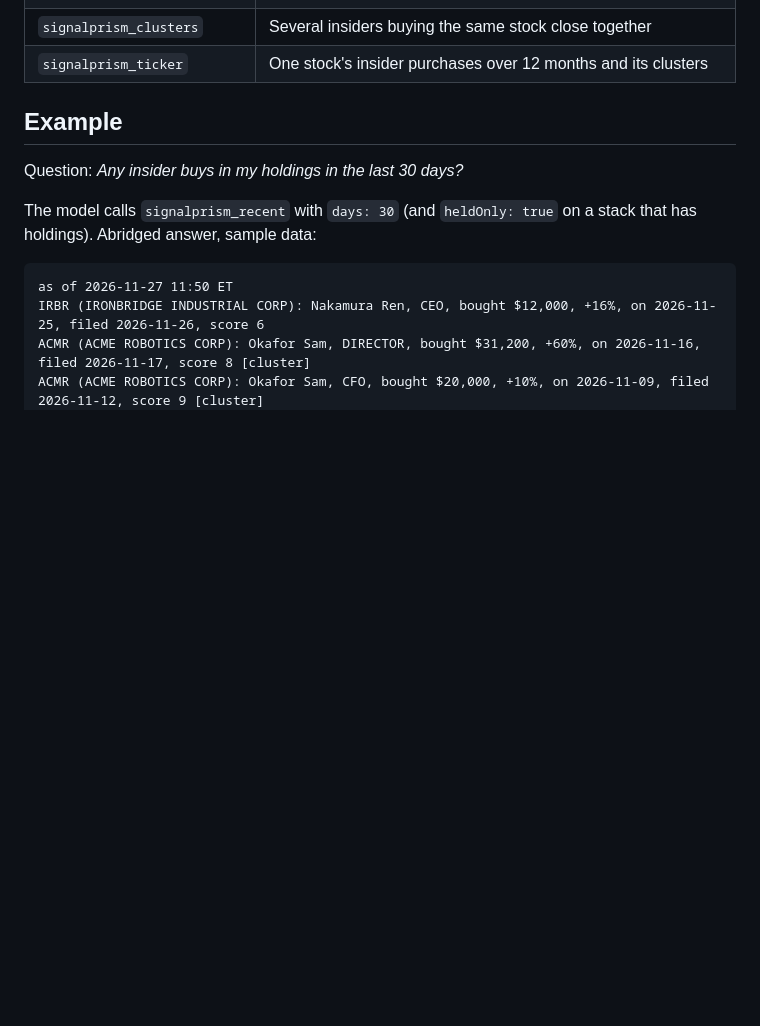
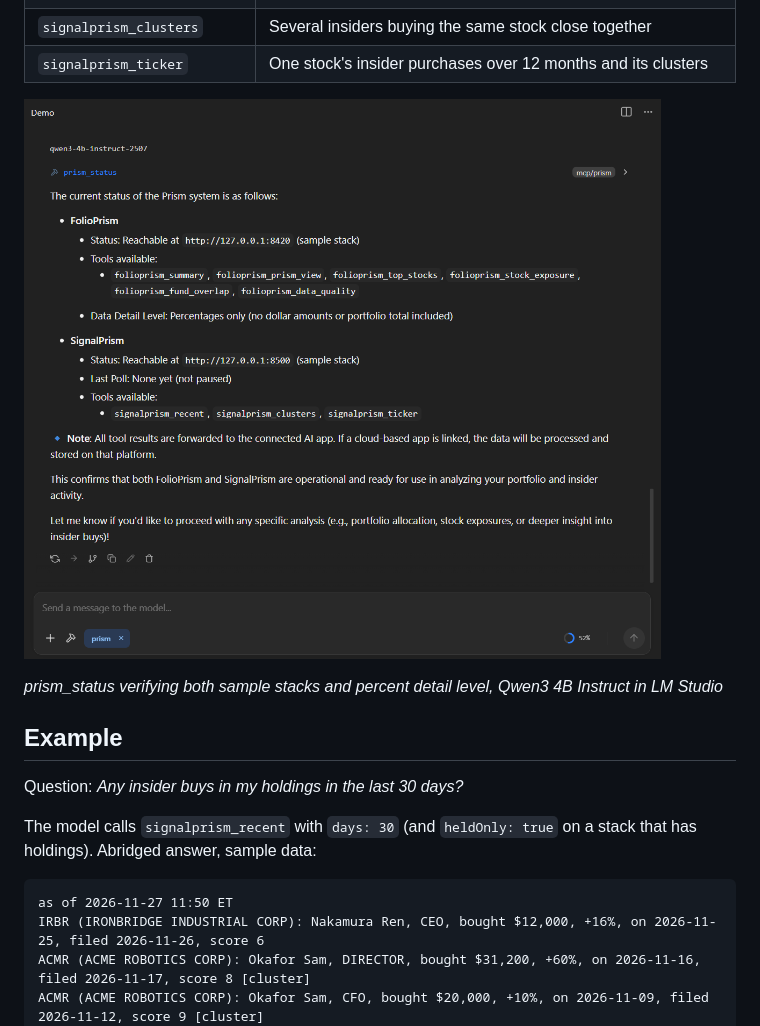
Before and after one commit to SM4527/prism-mcp, a Markdown page: README.md, the part around the change. Drawn GitHub-style; pictures changed too: docs/prism-status.png (added); blank space fills up the shorter version.

Commit message:
README: add prism_status screenshot
Co-Authored-By: Claude <noreply@anthropic.com>

```diff
--- a/README.md
+++ b/README.md
@@ -18,6 +18,10 @@ A personal analysis tool, not investment advice. Data comes from your own FolioP
 | `signalprism_recent` | Recent scored insider purchases from SEC Form 4 filings (off until enabled) |
 | `signalprism_clusters` | Several insiders buying the same stock close together |
 | `signalprism_ticker` | One stock's insider purchases over 12 months and its clusters |
+
+![Prism Status](docs/prism-status.png)
+
+*prism_status verifying both sample stacks and percent detail level, Qwen3 4B Instruct in LM Studio*
 
 ## Example
 
```
Also changed, not shown: docs/demo-checklist.md (+7 -0 lines).
